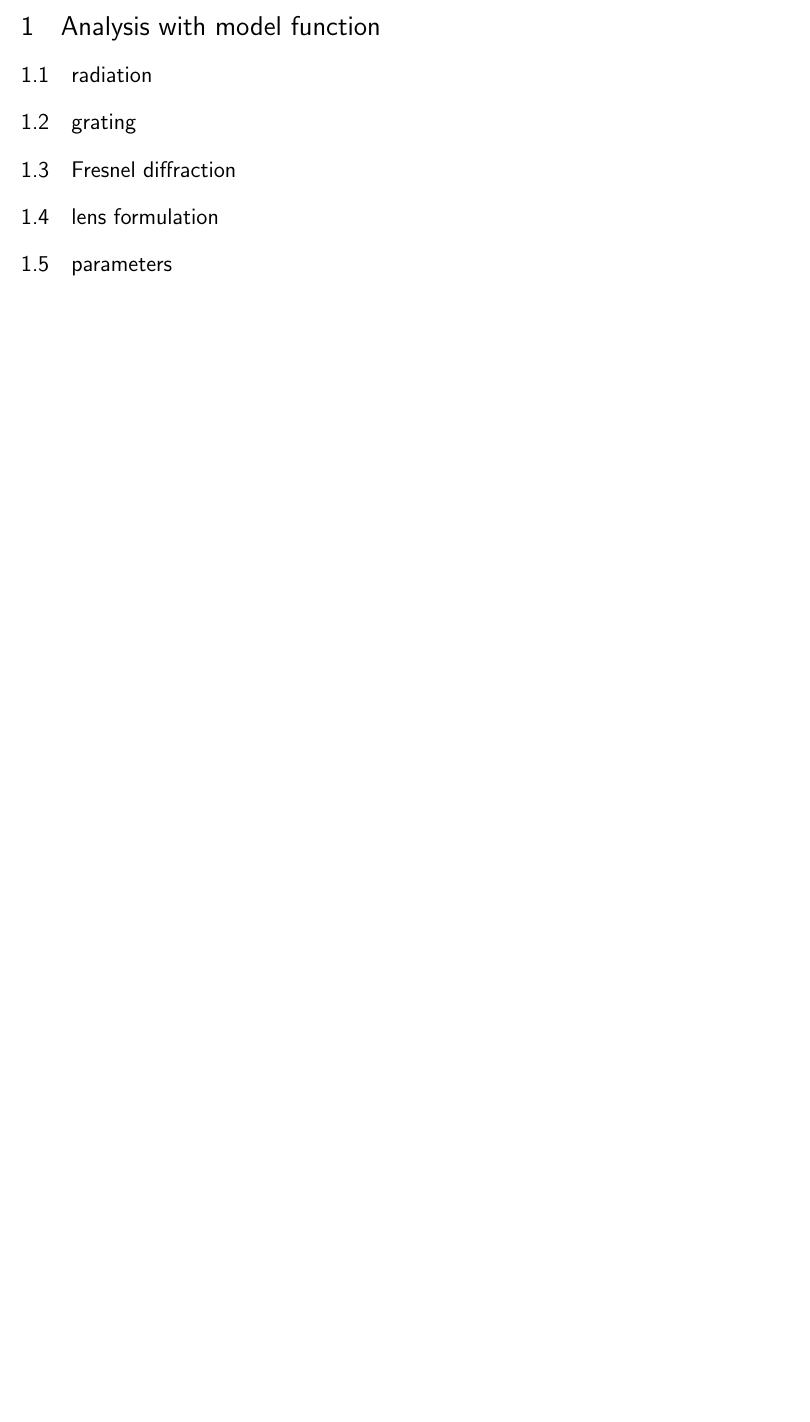
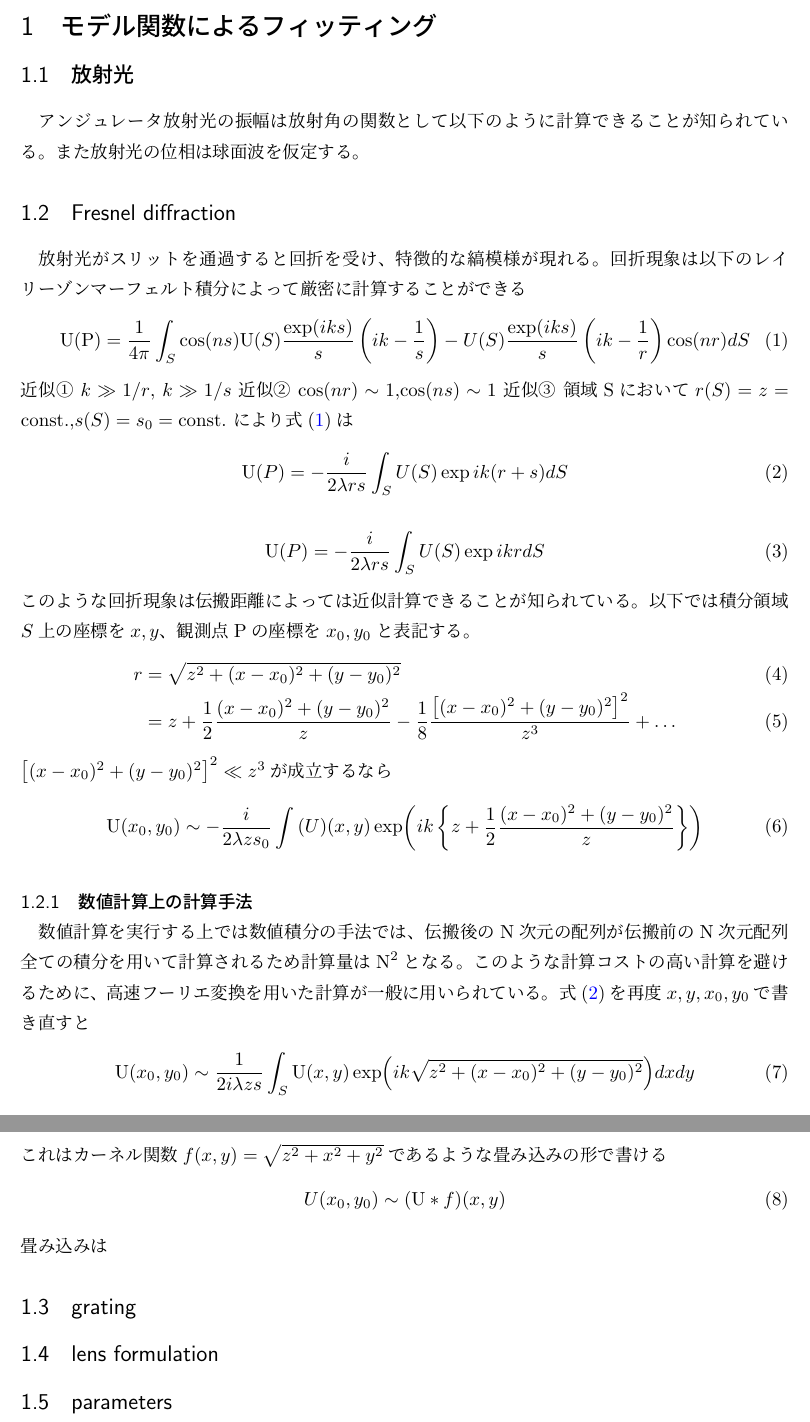
Before and after one commit to Kotaro-Nishi/master_thesis, a LaTeX document (4.tex): part of page 1 of 2 before the commit and two parts of pages 1 and 2 of 3 after it, the two joined at a grey line, cut at the place of the change, the shorter picture padded with empty space. Compiled offline with upLaTeX and dvipdfmx.

Commit message:
diffraction theory

```diff
--- a/4.tex
+++ b/4.tex
@@ -13,12 +13,52 @@
 \begin{document}
 
 
-\section{Analysis with model function}
-\subsection{radiation}
+\section{モデル関数によるフィッティング}
+\subsection{放射光}
+アンジュレータ放射光の振幅は放射角の関数として以下のように計算できることが知られている。
+また放射光の位相は球面波を仮定する。
+
+\subsection{Fresnel diffraction}
+放射光がスリットを通過すると回折を受け、特徴的な縞模様が現れる。回折現象は以下のレイリーゾンマーフェルト積分によって厳密に計算することができる
+\begin{eqnarray}
+  \text{U}(\text{P}) = \frac{1}{4\pi}\int_{S}\cos(ns)\text{U}(S)\frac{\exp(iks)}{s}\left( ik - \frac{1}{s}\right) -U(S)\frac{\exp(iks)}{s}\left(ik- \frac{1}{r}\right)\cos(nr) dS
+\label{レイリーゾンマーフェルト}
+\end{eqnarray}
+近似① $k \gg 1/r$, $k \gg 1/s$
+近似② $\cos(nr) \sim 1$,$\cos(ns) \sim 1$
+近似③ 領域Sにおいて$r(S)= z = \text{const.}$,$s(S) = s_0 = \text{const.}$
+により式(\ref{レイリーゾンマーフェルト})は
+\begin{eqnarray}
+  \text{U}(P) = -\frac{i}{2\lambda rs} \int_{S} U(S)\exp ik(r+s) dS
+  \label{レイリーゾンマーフェルト近似}
+\end{eqnarray}
+\begin{eqnarray}
+  \text{U}(P) = -\frac{i}{2\lambda rs} \int_{S} U(S)\exp ikr dS
+\end{eqnarray}
+このような回折現象は伝搬距離によっては近似計算できることが知られている。以下では積分領域$S$上の座標を$x,y$、観測点Pの座標を$x_0,y_0$と表記する。
+\begin{eqnarray}
+  r &=& \sqrt{z^2 + (x-x_0)^2 + (y-y_0)^2}\\
+  &=& z + \frac{1}{2}\frac{(x-x_0)^2 + (y-y_0)^2}{z} - \frac{1}{8}\frac{\left[(x-x_0)^2 + (y-y_0)^2\right]^2}{z^3} +\dots
+\end{eqnarray}
+$\left[(x-x_0)^2 + (y-y_0)^2\right]^2 \ll z^3$が成立するなら
+\begin{eqnarray}
+  \text{U}(x_0,y_0) \sim -\frac{i}{2\lambda zs_0}\int \text(U)(x,y) \exp(ik\left\{z +\frac{1}{2}\frac{(x-x_0)^2 + (y-y_0)^2}{z}\right\})
+\end{eqnarray}
+\subsubsection{数値計算上の計算手法}
+数値計算を実行する上では数値積分の手法では、伝搬後のN次元の配列が伝搬前のN次元配列全ての積分を用いて計算されるため計算量は$\text{N}^2$となる。
+このような計算コストの高い計算を避けるために、高速フーリエ変換を用いた計算が一般に用いられている。
+式(\ref{レイリーゾンマーフェルト近似})を再度$x,y,x_0,y_0$で書き直すと
+\begin{eqnarray}
+  \text{U}(x_0,y_0) \sim \frac{1}{2i\lambda zs}\int_S \text{U}(x,y) \exp( ik \sqrt{z^2 + (x-x_0)^2 + (y-y_0)^2}) dxdy
+\end{eqnarray}
+これはカーネル関数$f(x,y) = \sqrt{z^2 +x^2 + y^2}$であるような畳み込みの形で書ける
+\begin{eqnarray}
+  U(x_0,y_0) \sim (\text{U} * f)(x,y)
+\end{eqnarray}
+畳み込みは
 \subsection{grating}
-\subsection{Fresnel diffraction}
 \subsection{lens formulation}
-\subsection{parameters}s
+\subsection{parameters}
 
 
 
```
Also changed, not shown: 3.tex (+8 -11 lines), 3_out/3.pdf, 4_out/4.pdf (added), 9 other files.
